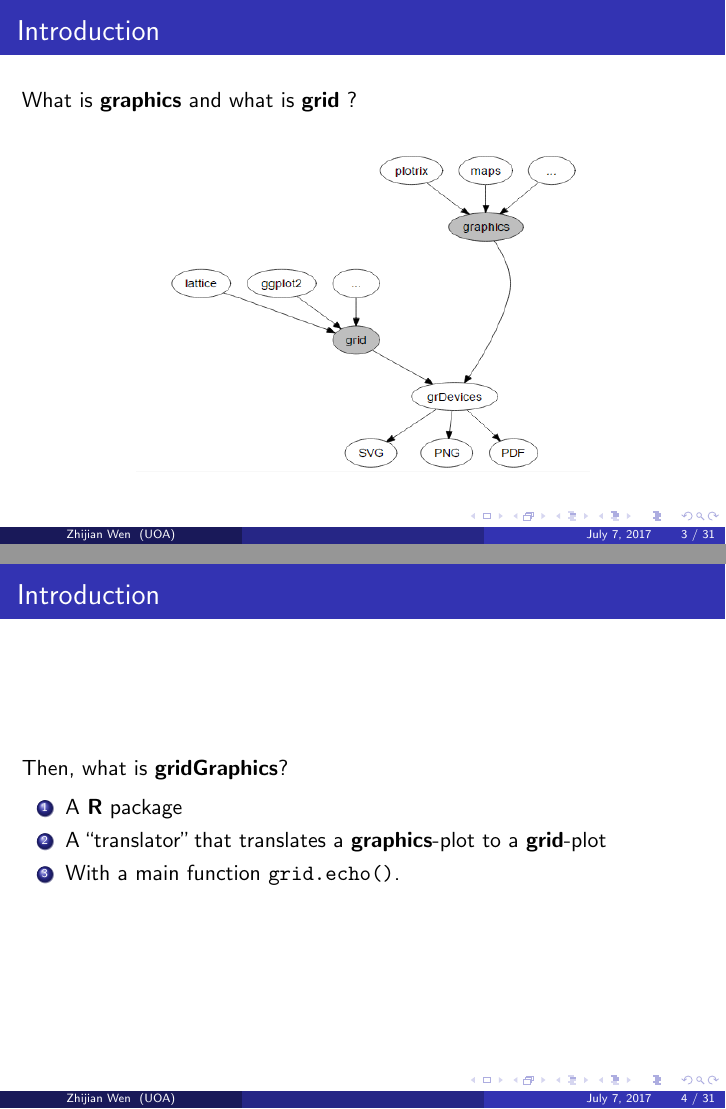
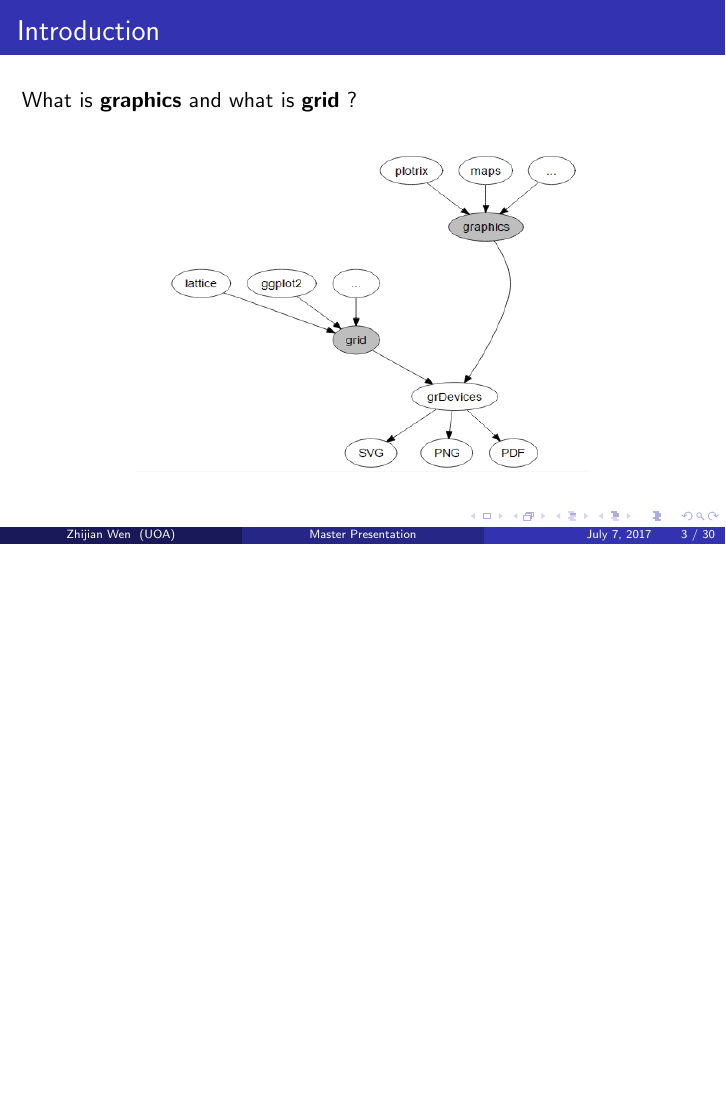
Before and after one commit to yeamin1/MasterProject, LaTeX slides (report/ppt/presentation.tex): pages 3 and 4 of 36 before the commit and page 3 of 35 after it, the two joined at a grey line, the shorter picture padded with empty space. The pictures show the PDF file report/ppt/presentation.pdf that the author committed with the source.

Commit message:
deleted one slide

```diff
--- a/report/ppt/presentation.tex
+++ b/report/ppt/presentation.tex
@@ -91,7 +91,7 @@
 %	TITLE PAGE
 %----------------------------------------------------------------------------------------
 
-\title[]{
+\title[Master Presentation]{
 Emulate the \texttt{persp()} plot and \texttt{filled.contour()} plot on \textbf{gridGraphics}
 } % The short title appears at the bottom of every slide, the full title is only on the title page
 
@@ -136,21 +136,6 @@
 \end{center}
 
 \end{frame}
-
-%------------------------------------------------
-
-\begin{frame}[fragile]
-\frametitle{Introduction}
-Then, what is \textbf{gridGraphics}? \\
-
-\begin{enumerate}
-	\item A \textbf{R} package
-	\item A ``translator'' that translates a \textbf{graphics}-plot to a \textbf{grid}-plot
-	\item With a main function \texttt{grid.echo()}.
-\end{enumerate}
-
-\end{frame}
-
 
 
 %------------------------------------------------
```
Also changed, not shown: report/ppt/presentation-concordance.tex (+1 -1 lines), report/ppt/plot/Rcopy.pdf, report/ppt/presentation.pdf, 5 other files.
